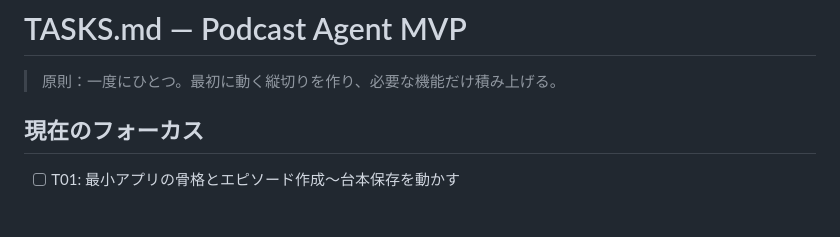
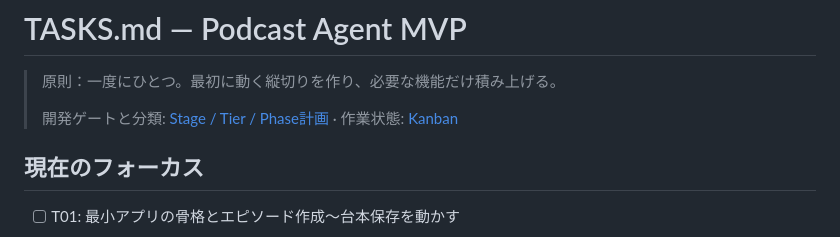
Before and after one commit to bonsai/Aikata-Podcast, a Markdown page: TASKS.md, the part around the change. Rendered like a GitHub page; blank space fills up the shorter version.

Commit message:
docs: connect task checklist to kanban and stage plan

```diff
--- a/TASKS.md
+++ b/TASKS.md
@@ -1,6 +1,8 @@
 # TASKS.md — Podcast Agent MVP
 
 > 原則：一度にひとつ。最初に動く縦切りを作り、必要な機能だけ積み上げる。
+>
+> 開発ゲートと分類: [Stage / Tier / Phase計画](./plan/README.md) · 作業状態: [Kanban](./kanban/README.md)
 
 ## 現在のフォーカス
 
```
